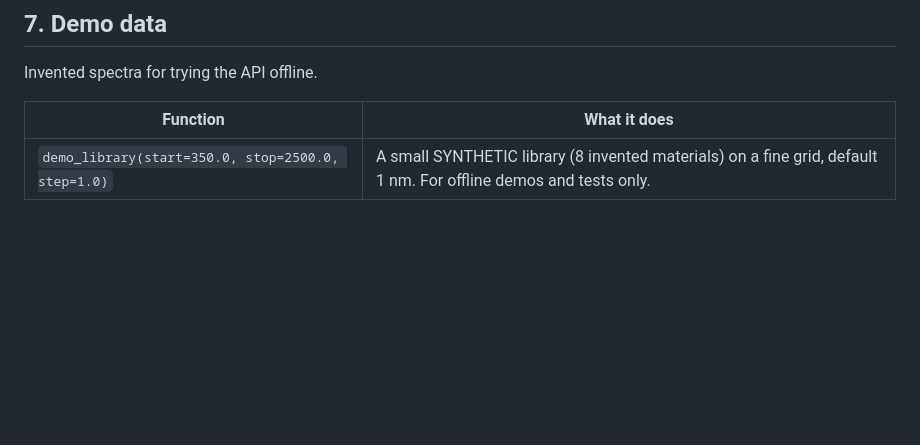
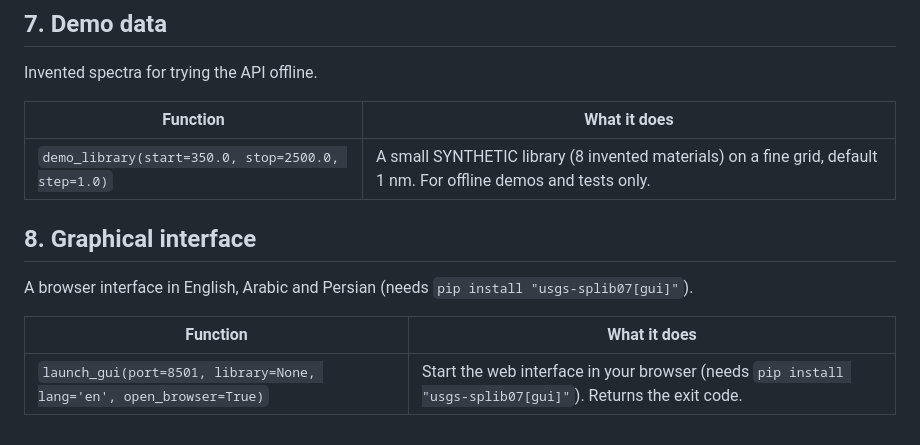
Before and after one commit to yamenetoo/RremoteSensing, a Markdown page: USGS/docs/FUNCTIONS.md, the part around the change. Rendered like a GitHub page; blank space fills up the shorter version.

```diff
--- a/USGS/docs/FUNCTIONS.md
+++ b/USGS/docs/FUNCTIONS.md
@@ -96,3 +96,11 @@ Invented spectra for trying the API offline.
 | Function | What it does |
 |---|---|
 | `demo_library(start=350.0, stop=2500.0, step=1.0)` | A small SYNTHETIC library (8 invented materials) on a fine grid, default 1 nm. For offline demos and tests only. |
+
+## 8. Graphical interface
+
+A browser interface in English, Arabic and Persian (needs `pip install "usgs-splib07[gui]"`).
+
+| Function | What it does |
+|---|---|
+| `launch_gui(port=8501, library=None, lang='en', open_browser=True)` | Start the web interface in your browser (needs `pip install "usgs-splib07[gui]"`). Returns the exit code. |
```
Also changed, not shown: USGS/README.md (+41 -4 lines), USGS/docs/img/gui-ar.png (added), USGS/docs/img/gui-en.png (added), USGS/docs/img/gui-fa.png (added), 10 other files.
